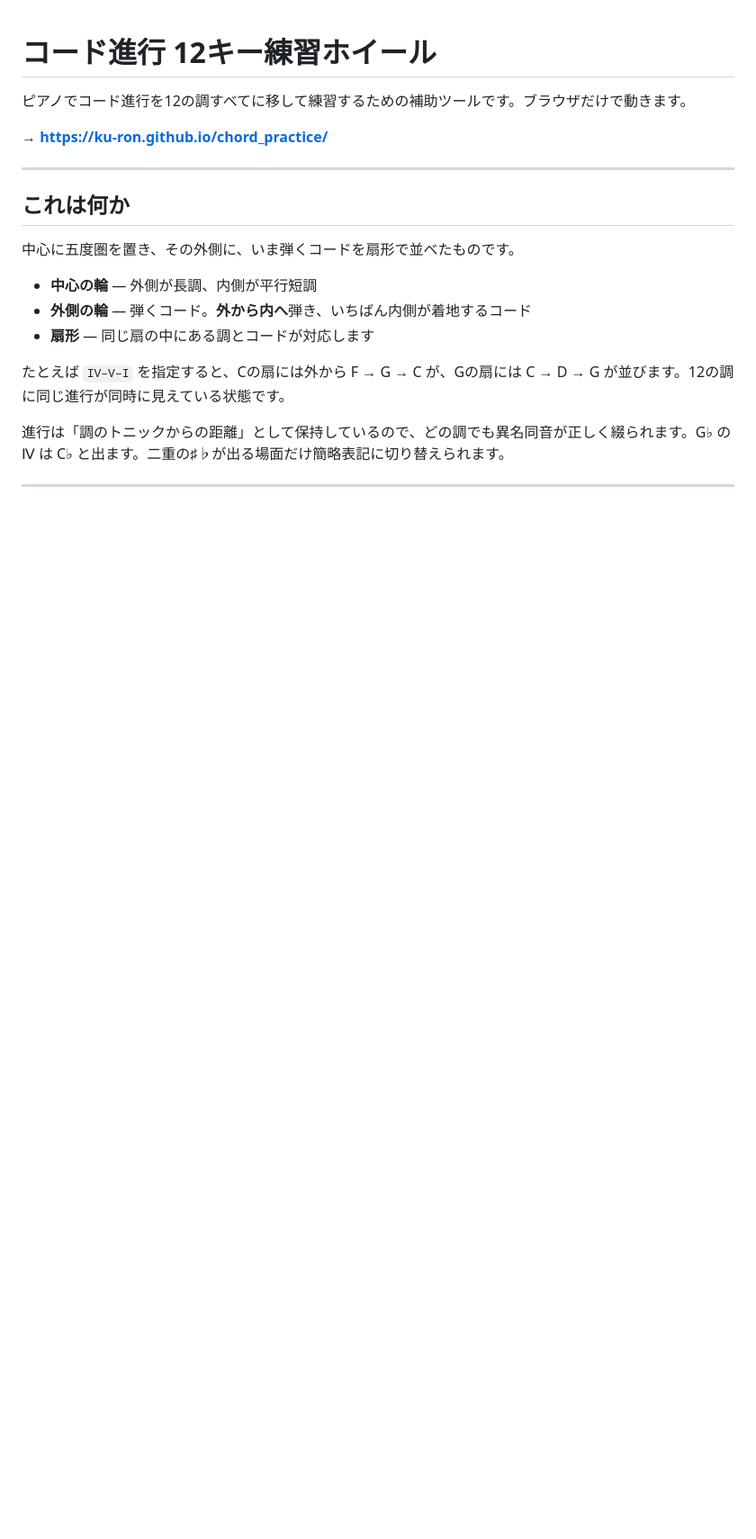
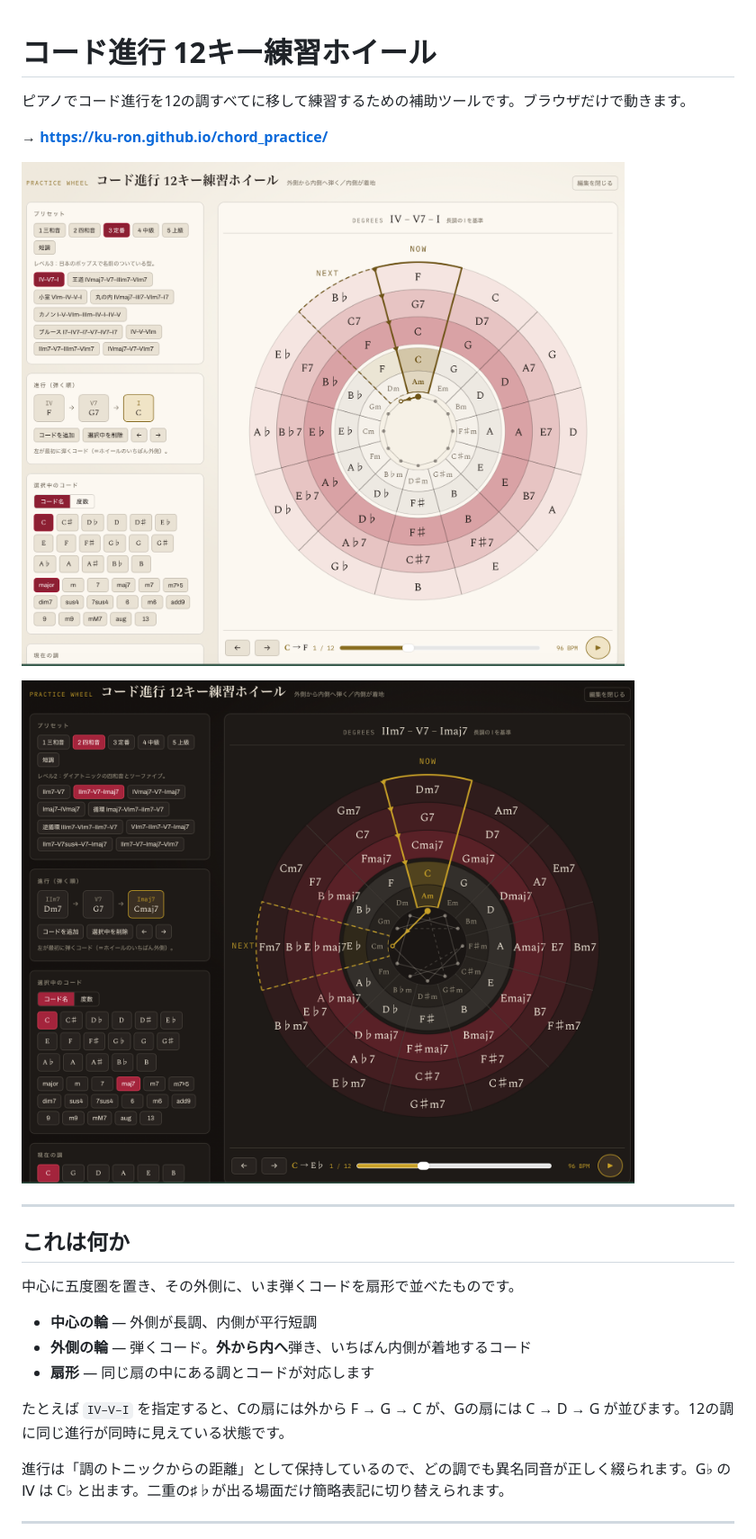
Before and after one commit to ku-ron/chord_practice, a Markdown page: README.md, the part around the change. Shown: that part at 90% size. Rendered like a GitHub page; pictures changed too: docs/wheel_ss1.png (added), docs/wheel_ss2.png (added); blank space fills up the shorter version.

Commit message:
説明にスクリーンショットを追加。

```diff
--- a/README.md
+++ b/README.md
@@ -3,6 +3,11 @@
 ピアノでコード進行を12の調すべてに移して練習するための補助ツールです。ブラウザだけで動きます。
 
 **→ https://ku-ron.github.io/chord_practice/**
+
+![](./docs/wheel_ss1.png)
+
+![](./docs/wheel_ss2.png)
+
 
 ---
 
```
